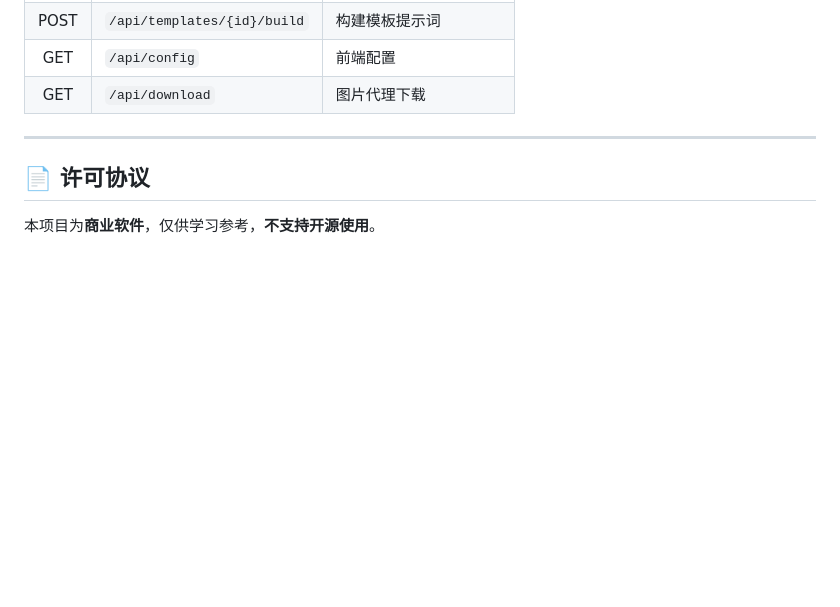
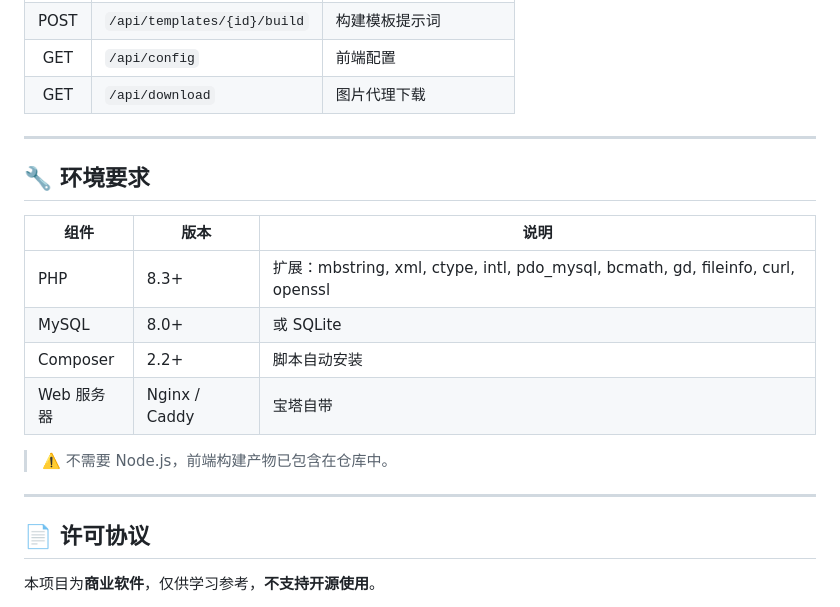
Before and after one commit to cangerx/c-ai, a Markdown page: README.md, the part around one of its changes. GitHub-like rendering; blank space fills up the shorter version.

```diff
--- a/README.md
+++ b/README.md
@@ -159,6 +151,19 @@ resources/views/admin → 管理后台
 
 ---
 
+## 🔧 环境要求
+
+| 组件 | 版本 | 说明 |
+|------|------|------|
+| PHP | 8.3+ | 扩展：mbstring, xml, ctype, intl, pdo_mysql, bcmath, gd, fileinfo, curl, openssl |
+| MySQL | 8.0+ | 或 SQLite |
+| Composer | 2.2+ | 脚本自动安装 |
+| Web 服务器 | Nginx / Caddy | 宝塔自带 |
+
+> ⚠️ 不需要 Node.js，前端构建产物已包含在仓库中。
+
+---
+
 ## 📄 许可协议
 
 本项目为**商业软件**，仅供学习参考，**不支持开源使用**。
```
Also changed, not shown: other parts of README.md (+46 -54 lines).
